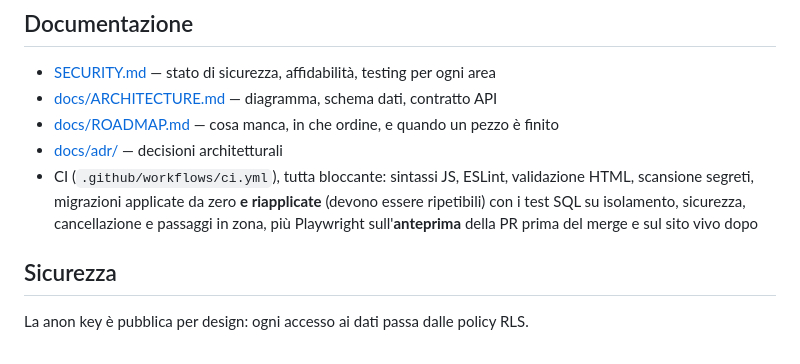
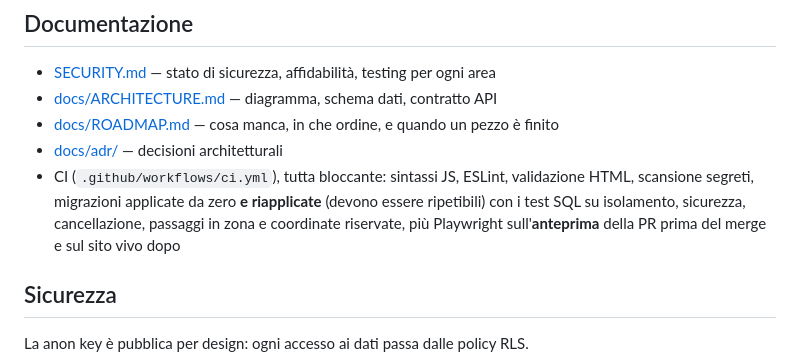
Before and after one commit to Paggio04/posti, a Markdown page: README.md, the part around the change. GitHub-like rendering.

```diff
--- a/README.md
+++ b/README.md
@@ -44,7 +44,8 @@ Da `localhost` funziona l'accesso con email e password; **non** "Continua con Go
 - [docs/adr/](docs/adr/) — decisioni architetturali
 - CI (`.github/workflows/ci.yml`), tutta bloccante: sintassi JS, ESLint, validazione HTML,
   scansione segreti, migrazioni applicate da zero **e riapplicate** (devono essere ripetibili)
-  con i test SQL su isolamento, sicurezza, cancellazione e passaggi in zona, più Playwright
+  con i test SQL su isolamento, sicurezza, cancellazione, passaggi in zona e coordinate
+  riservate, più Playwright
   sull'**anteprima** della PR prima del merge e sul sito vivo dopo
 
 ## Sicurezza
```
Also changed, not shown: SECURITY.md (+1 -1 lines), docs/ROADMAP.md (+9 -2 lines).
